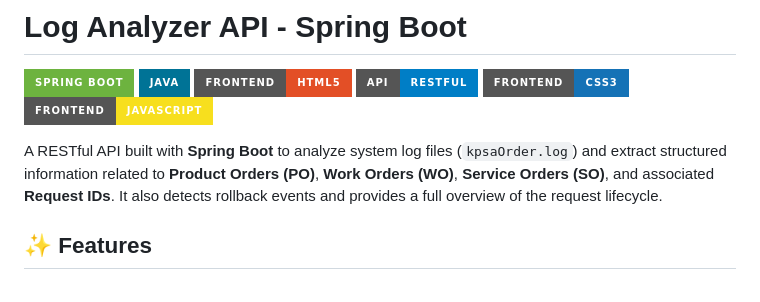
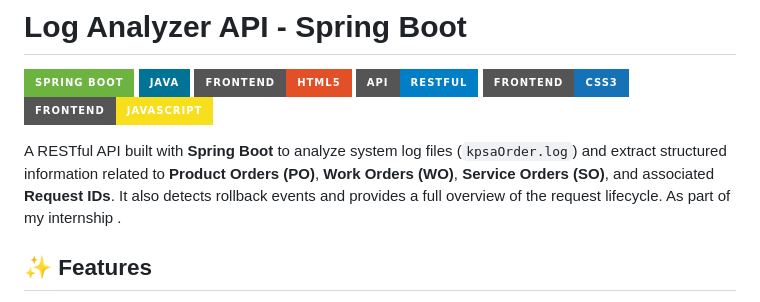
Before and after one commit to Saadix-1/log-analyzer-api, a Markdown page: README.md, the part around the change. Drawn GitHub-style; badges without logos.

```diff
--- a/README.md
+++ b/README.md
@@ -9,6 +9,7 @@
 
 
 A RESTful API built with **Spring Boot** to analyze system log files (`kpsaOrder.log`) and extract structured information related to **Product Orders (PO)**, **Work Orders (WO)**, **Service Orders (SO)**, and associated **Request IDs**. It also detects rollback events and provides a full overview of the request lifecycle.
+As part of my internship .
 
 
 
```
